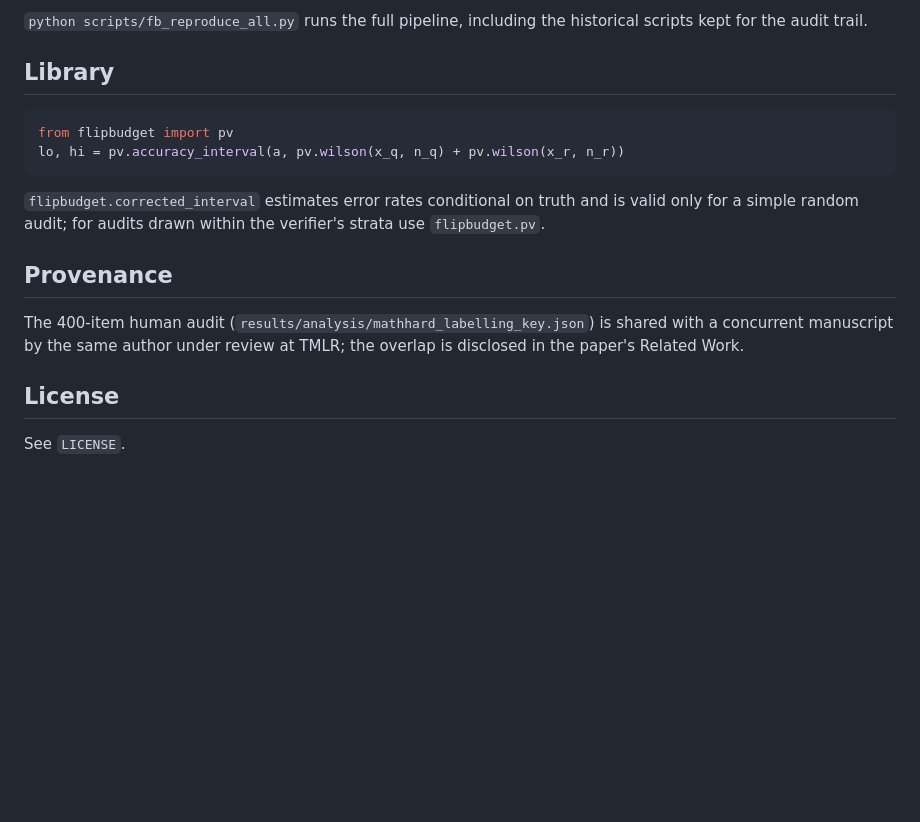
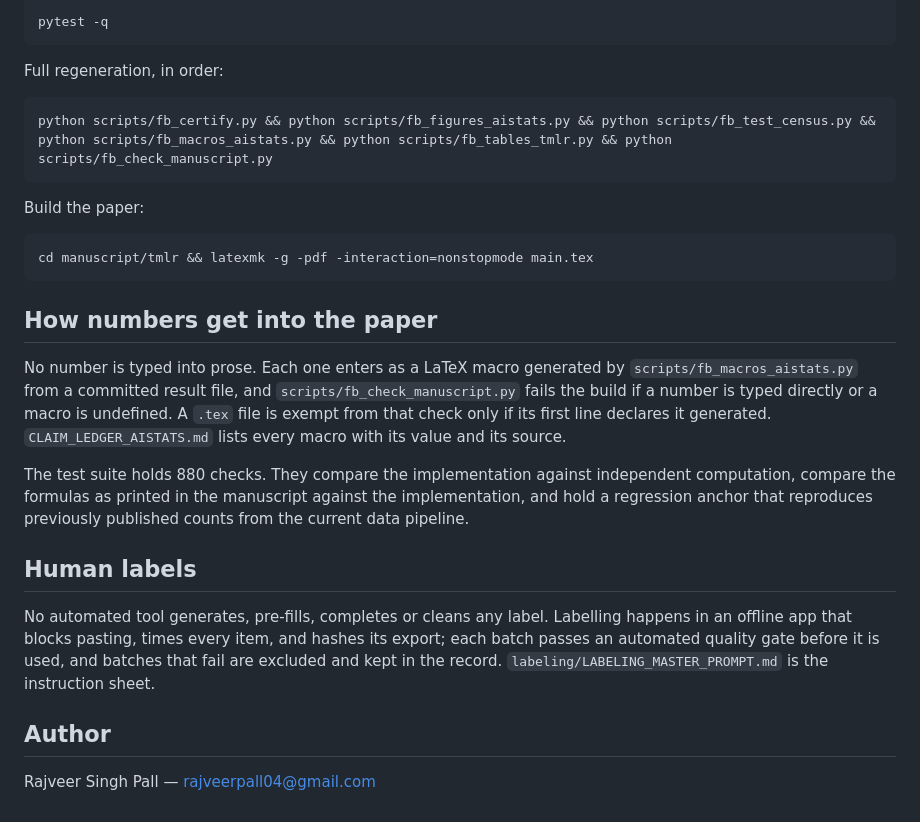
Before and after one commit to Rajveer-code/flipbudget, a Markdown page: README.md, the part around one of its changes. Rendered like a GitHub page; blank space fills up the shorter version.

````diff
--- a/README.md
+++ b/README.md
@@ -56,25 +81,41 @@ python scripts/fb_rebuild_numbers.py         # manuscript/latex/numbers.tex, tab
 ```
 
-`python scripts/fb_reproduce_all.py` runs the full pipeline, including the
-historical scripts kept for the audit trail.
-
-## Library
-
-```python
-from flipbudget import pv
-lo, hi = pv.accuracy_interval(a, pv.wilson(x_q, n_q) + pv.wilson(x_r, n_r))
+```bash
+pytest -q
 ```
 
-`flipbudget.corrected_interval` estimates error rates conditional on truth
-and is valid only for a simple random audit; for audits drawn within the
-verifier's strata use `flipbudget.pv`.
+Full regeneration, in order:
 
-## Provenance
+```bash
+python scripts/fb_certify.py && python scripts/fb_figures_aistats.py && python scripts/fb_test_census.py && python scripts/fb_macros_aistats.py && python scripts/fb_tables_tmlr.py && python scripts/fb_check_manuscript.py
+```
 
-The 400-item human audit (`results/analysis/mathhard_labelling_key.json`) is
-shared with a concurrent manuscript by the same author under review at TMLR;
-the overlap is disclosed in the paper's Related Work.
+Build the paper:
 
-## License
+```bash
+cd manuscript/tmlr && latexmk -g -pdf -interaction=nonstopmode main.tex
+```
 
-See `LICENSE`.
+## How numbers get into the paper
+
+No number is typed into prose. Each one enters as a LaTeX macro generated by
+`scripts/fb_macros_aistats.py` from a committed result file, and
+`scripts/fb_check_manuscript.py` fails the build if a number is typed directly or a macro is
+undefined. A `.tex` file is exempt from that check only if its first line declares it
+generated. `CLAIM_LEDGER_AISTATS.md` lists every macro with its value and its source.
+
+The test suite holds 880 checks. They compare the implementation against independent
+computation, compare the formulas as printed in the manuscript against the implementation, and
+hold a regression anchor that reproduces previously published counts from the current data
+pipeline.
+
+## Human labels
+
+No automated tool generates, pre-fills, completes or cleans any label. Labelling happens in an
+offline app that blocks pasting, times every item, and hashes its export; each batch passes an
+automated quality gate before it is used, and batches that fail are excluded and kept in the
+record. `labeling/LABELING_MASTER_PROMPT.md` is the instruction sheet.
+
+## Author
+
+Rajveer Singh Pall — rajveerpall04@gmail.com
````
Also changed, not shown: other parts of README.md (+65 -40 lines).
